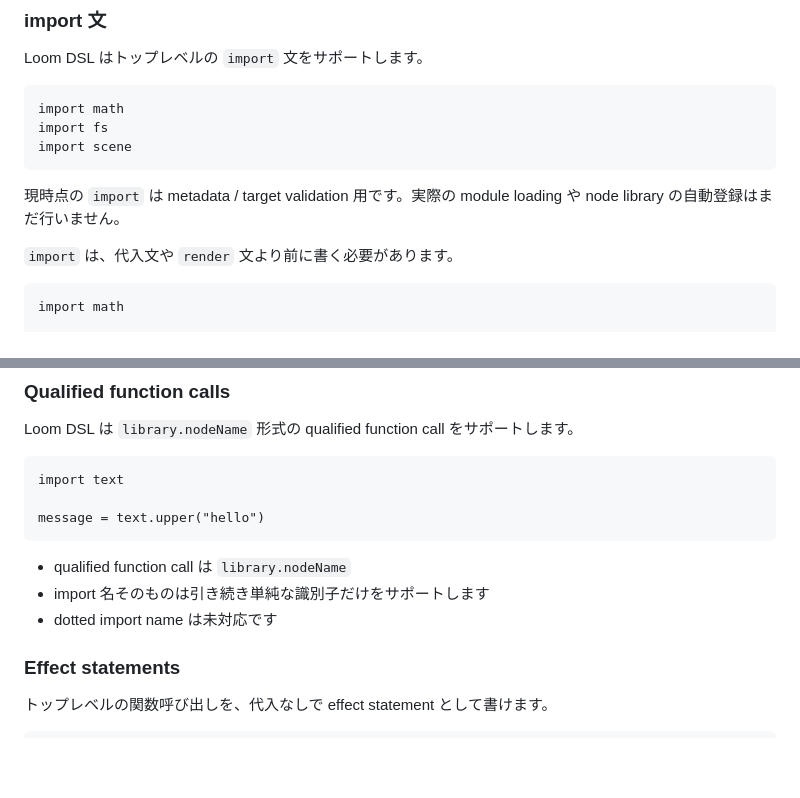
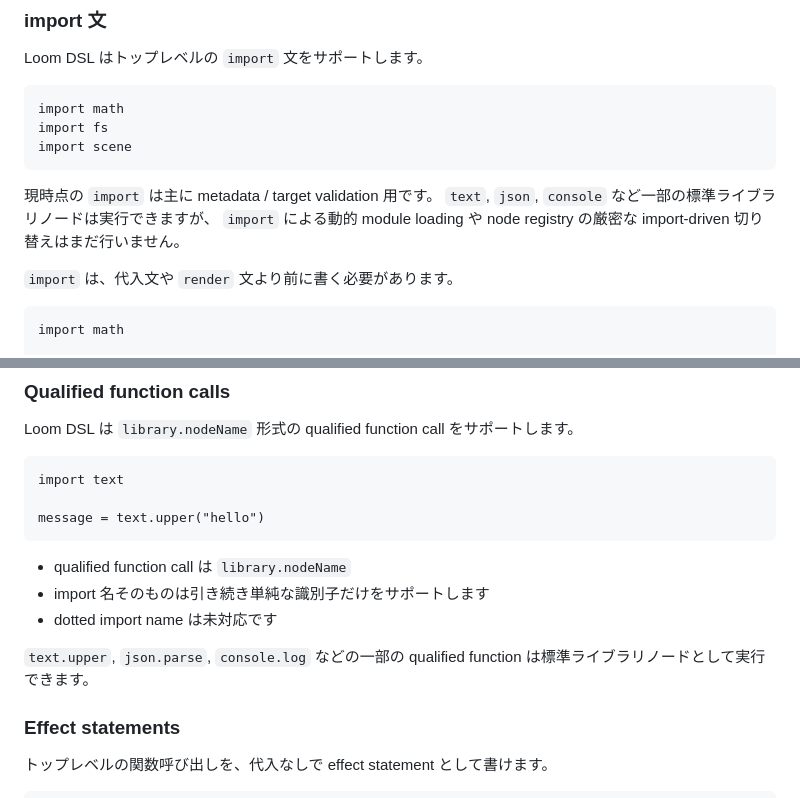
Before and after one commit to afjk/loom, a Markdown page: docs/DSL.md, 2 parts joined by grey strips. GitHub-like rendering; blank space fills up the shorter version.

Commit message:
update import docs for initial libraries

````diff
--- a/docs/DSL.md
+++ b/docs/DSL.md
@@ -46,7 +46,9 @@ import fs
 import scene
 ```
 
-現時点の `import` は metadata / target validation 用です。実際の module loading や node library の自動登録はまだ行いません。
+現時点の `import` は主に metadata / target validation 用です。
+`text`, `json`, `console` など一部の標準ライブラリノードは実行できますが、
+`import` による動的 module loading や node registry の厳密な import-driven 切り替えはまだ行いません。
 
 `import` は、代入文や `render` 文より前に書く必要があります。
 
@@ -92,6 +94,8 @@ message = text.upper("hello")
 - qualified function call は `library.nodeName`
 - import 名そのものは引き続き単純な識別子だけをサポートします
 - dotted import name は未対応です
+
+`text.upper`, `json.parse`, `console.log` などの一部の qualified function は標準ライブラリノードとして実行できます。
 
 ### Effect statements
 
````
